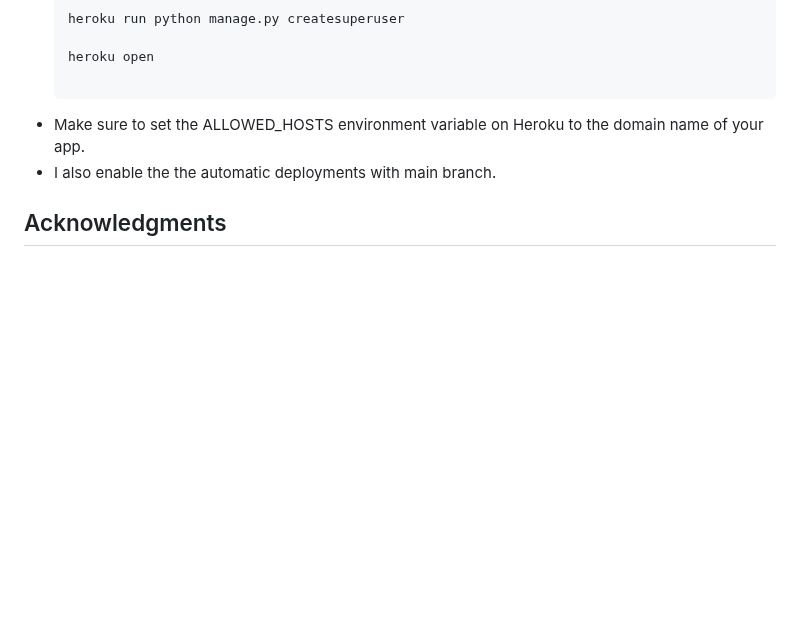
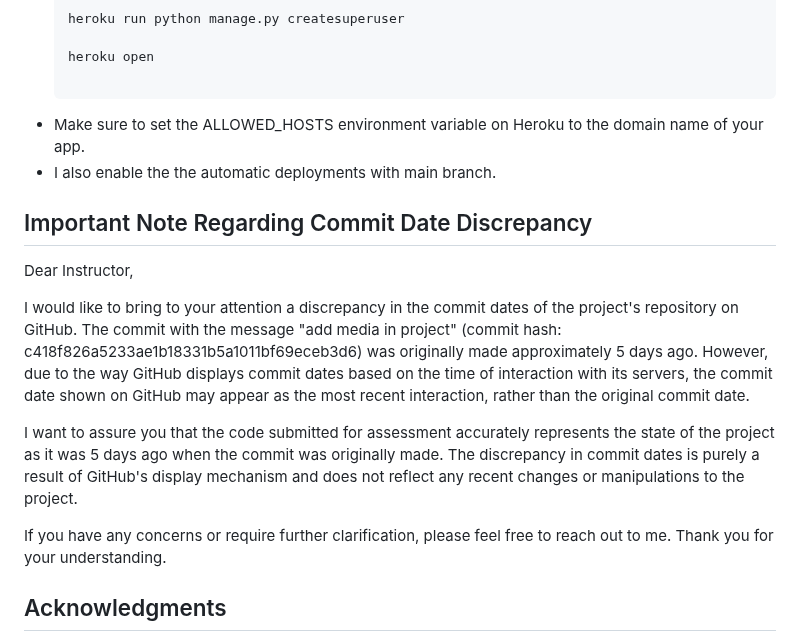
Before and after one commit to caleb1711/blog-institue, a Markdown page: README.md, the part around the change. GitHub-like rendering; blank space fills up the shorter version.

Commit message:
Important Note Regarding Commit Date Discrepancy

```diff
--- a/README.md
+++ b/README.md
@@ -608,6 +608,18 @@ Before you begin, make sure you have the following:
 - Make sure to set the ALLOWED_HOSTS environment variable on Heroku to the domain name of your app.
 - I also enable the the automatic deployments with main branch.
 
+## Important Note Regarding Commit Date Discrepancy
+
+Dear Instructor,
+
+I would like to bring to your attention a discrepancy in the commit dates of the project's repository on GitHub. The commit with the message "add media in project" (commit hash: c418f826a5233ae1b18331b5a1011bf69eceb3d6) was originally made approximately 5 days ago. However, due to the way GitHub displays commit dates based on the time of interaction with its servers, the commit date shown on GitHub may appear as the most recent interaction, rather than the original commit date.
+
+I want to assure you that the code submitted for assessment accurately represents the state of the project as it was 5 days ago when the commit was originally made. The discrepancy in commit dates is purely a result of GitHub's display mechanism and does not reflect any recent changes or manipulations to the project.
+
+If you have any concerns or require further clarification, please feel free to reach out to me. Thank you for your understanding.
+
+
+
 ## Acknowledgments
 
 We would like to extend our appreciation to the following individuals and resources that have contributed to the development and success of Blogs Institute:
```
